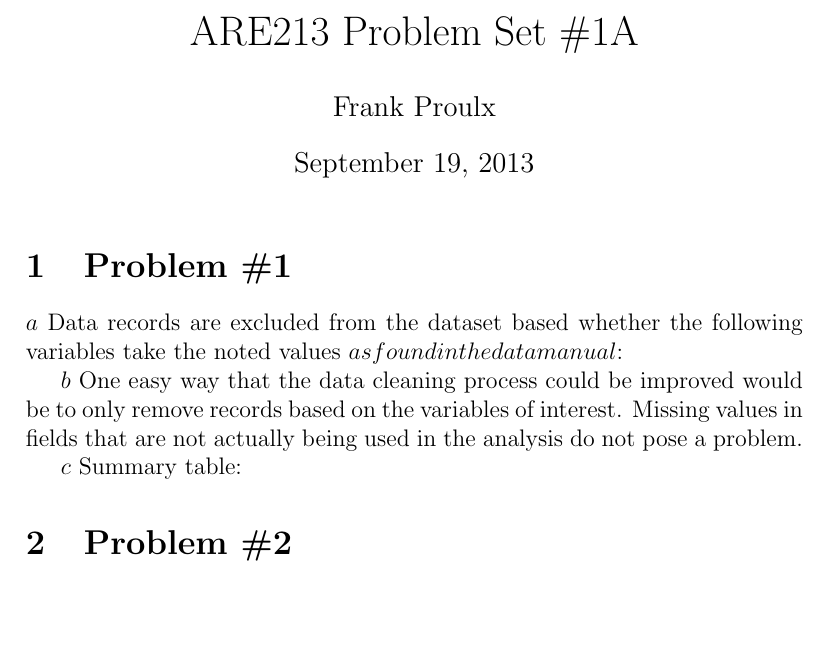
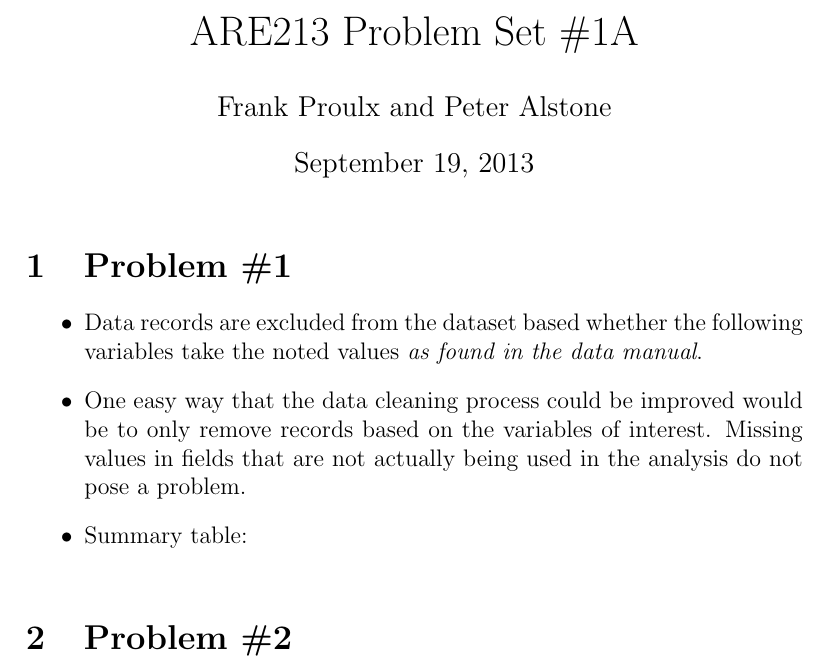
Before and after one commit to frproulx/are213, a LaTeX document (ps1/ps1.tex): part of page 1 of 4, cut so that both start at the same text, the shorter picture padded with empty space. Compiled offline with pdfLaTeX.

```diff
--- a/ps1/ps1.tex
+++ b/ps1/ps1.tex
@@ -2,16 +2,21 @@
 \documentclass[a4paper, 12pt]{article}
 \begin{document}
 \title{ARE213 Problem Set \#1A}
-\author{Frank Proulx}
+\author{Frank Proulx and Peter Alstone}
 \maketitle
 
 \section{Problem \#1}
-\(a\) Data records are excluded from the dataset based whether the following variables take the noted values \(as found in the data manual\):
 
-\(b\) One easy way that the data cleaning process could be improved would be to only remove records based on the variables of interest. Missing values in fields that are not actually being used in the analysis do not pose a problem.
+\begin{itemize}
+\item Data records are excluded from the dataset based whether the following variables take the noted values \textit{as found in the data manual}. %TODO: insert table here with values.
+
+\item One easy way that the data cleaning process could be improved would be to only remove records based on the variables of interest. Missing values in fields that are not actually being used in the analysis do not pose a problem.
 
 
-\(c\) Summary table:
+\item Summary table:
+\end{itemize}
+
+
 % Code for the summary table from file summarytable.tex starts here...
 % latex.default(summarytable)
 %
```
Also changed, not shown: ps1/img/cigar-by-record-type.pdf (added), ps1/ps1.pdf (added), 3 other files.
